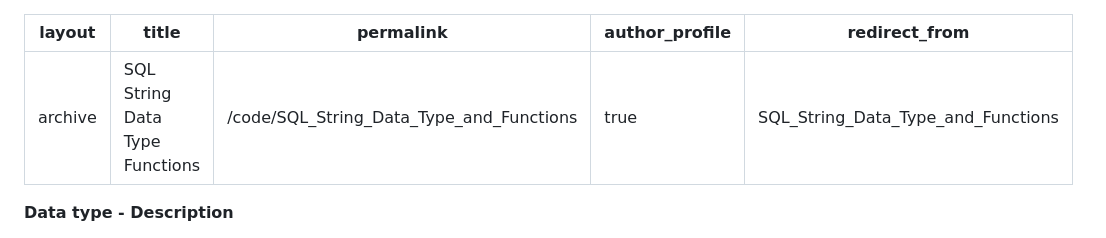
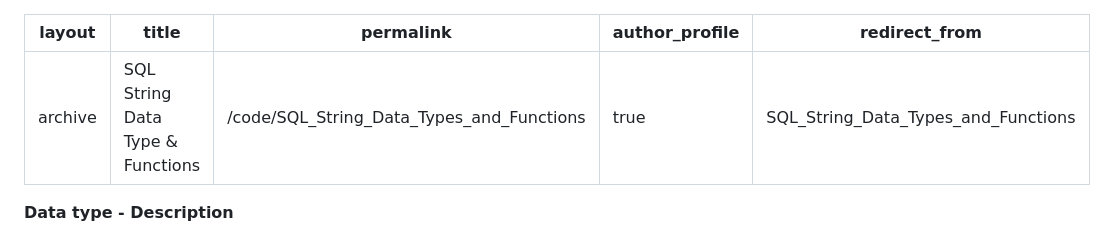
Before and after one commit to Shuayb-Ibrahim/shuayb-ibrahim.github.io, a Markdown page: code/SQL_String_Data_Types_and_Functions.md, the part around the change. GitHub-like rendering.

```diff
--- a/code/SQL_String_Data_Types_and_Functions.md
+++ b/code/SQL_String_Data_Types_and_Functions.md
@@ -1,9 +1,9 @@
 ---
 layout: archive
-title: "SQL String Data Type  Functions"
-permalink: /code/SQL_String_Data_Type_and_Functions
+title: "SQL String Data Type & Functions"
+permalink: /code/SQL_String_Data_Types_and_Functions
 author_profile: true
-redirect_from: SQL_String_Data_Type_and_Functions
+redirect_from: SQL_String_Data_Types_and_Functions
 ---
 
 **Data type - Description**
```
Also changed, not shown: code/SQL_Date_and_Time_Data_Types_and_Functions.md (+2 -2 lines), code/SQL_Numeric_Data_Types_and_Functions.md (+3 -3 lines).
